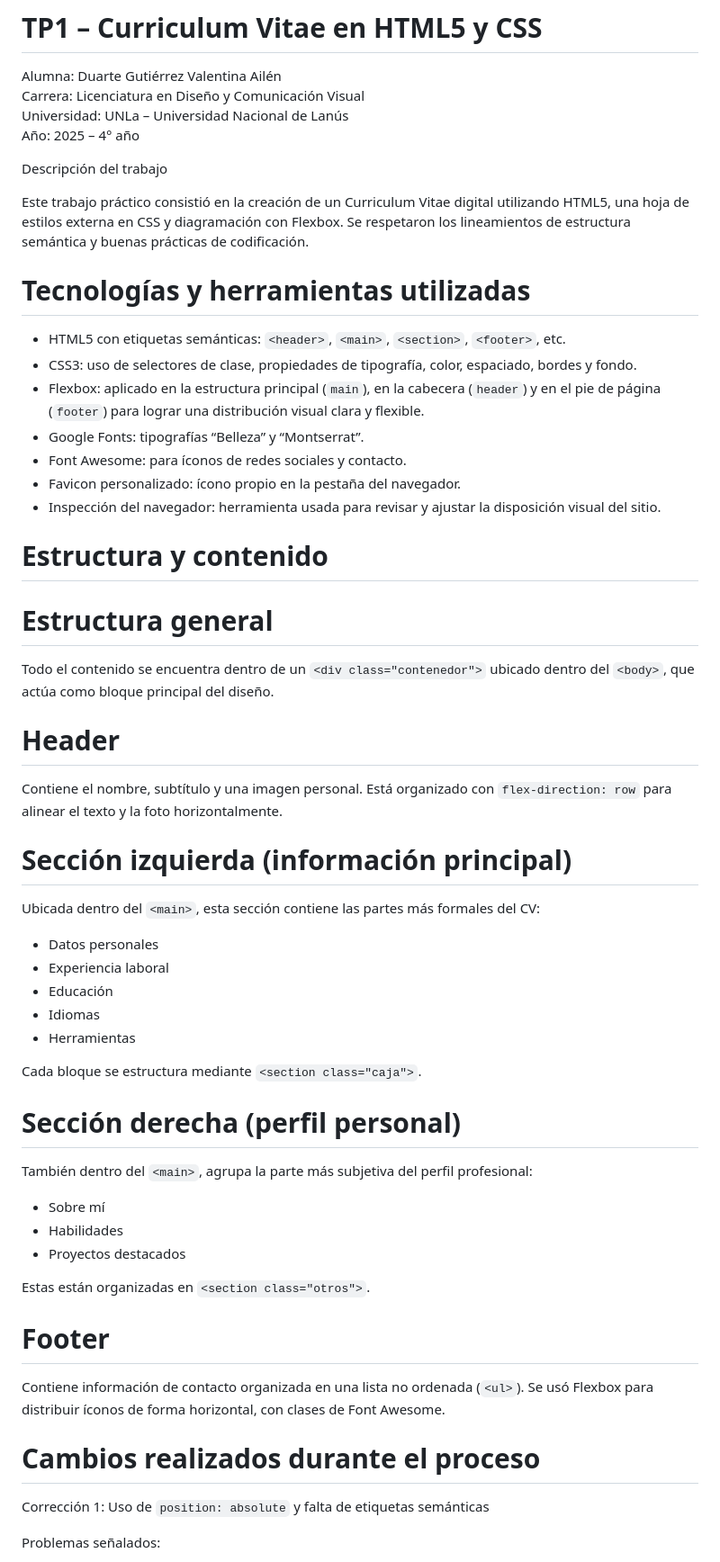
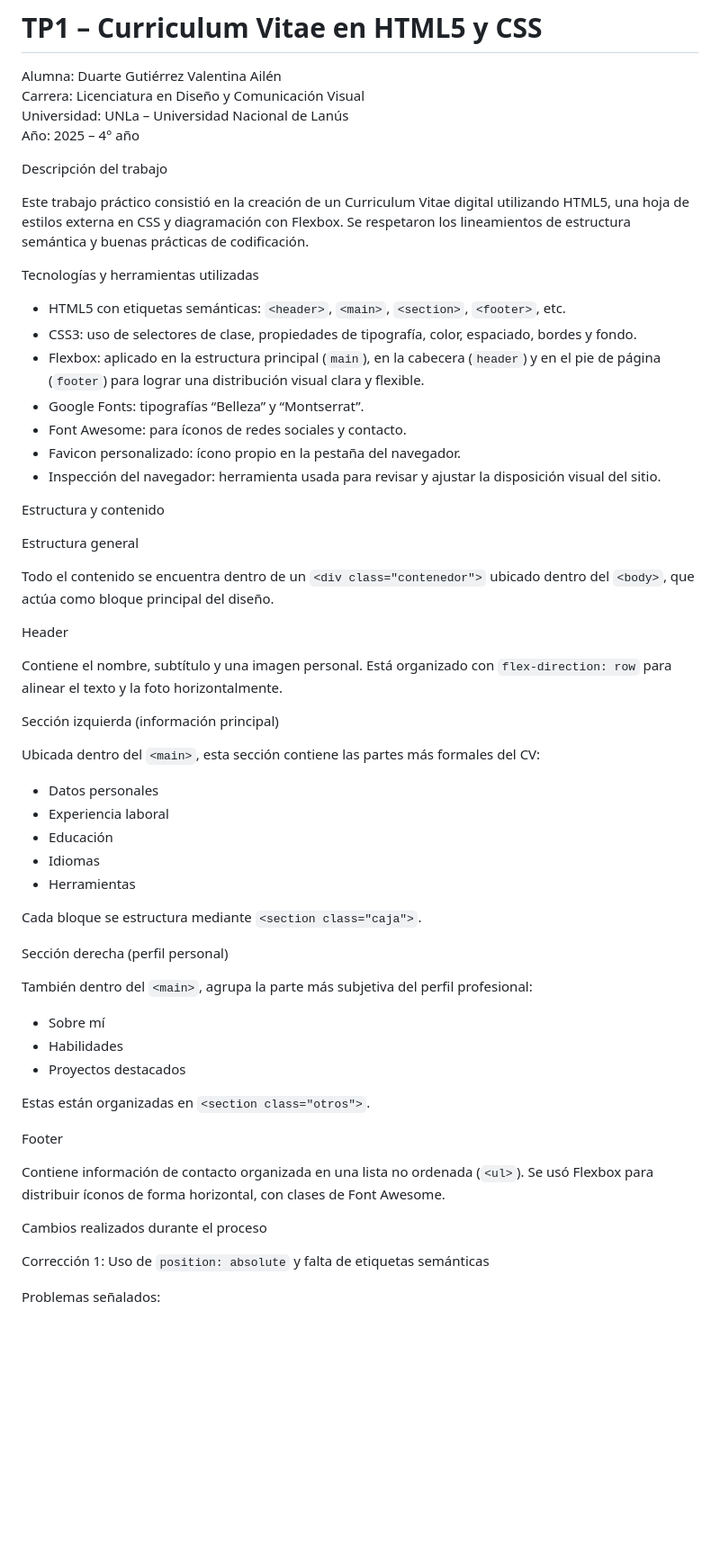
Before and after one commit to Duarte2503/tp1_Duarte_Valentina., a Markdown page: README.md, the part around one of its changes. Shown at 90% size. GitHub-like rendering; blank space fills up the shorter version.

```diff
--- a/README.md
+++ b/README.md
@@ -6,14 +6,12 @@ Universidad: UNLa – Universidad Nacional de Lanús
 Año: 2025 – 4° año
 
 
-
 Descripción del trabajo
 
 Este trabajo práctico consistió en la creación de un Curriculum Vitae digital utilizando HTML5, una hoja de estilos externa en CSS y diagramación con Flexbox. Se respetaron los lineamientos de estructura semántica y buenas prácticas de codificación.
 
 
-
-# Tecnologías y herramientas utilizadas
+Tecnologías y herramientas utilizadas
 
 - HTML5 con etiquetas semánticas: `<header>`, `<main>`, `<section>`, `<footer>`, etc.
 - CSS3: uso de selectores de clase, propiedades de tipografía, color, espaciado, bordes y fondo.
@@ -24,18 +22,17 @@ Este trabajo práctico consistió en la creación de un Curriculum Vitae digital
 - Inspección del navegador: herramienta usada para revisar y ajustar la disposición visual del sitio.
 
 
+Estructura y contenido
 
-# Estructura y contenido
-
-# Estructura general
+Estructura general
 
 Todo el contenido se encuentra dentro de un `<div class="contenedor">` ubicado dentro del `<body>`, que actúa como bloque principal del diseño.
 
-# Header
+Header
 
 Contiene el nombre, subtítulo y una imagen personal. Está organizado con `flex-direction: row` para alinear el texto y la foto horizontalmente.
 
-# Sección izquierda (información principal)
+Sección izquierda (información principal)
 
 Ubicada dentro del `<main>`, esta sección contiene las partes más formales del CV:
 
@@ -47,7 +44,7 @@ Ubicada dentro del `<main>`, esta sección contiene las partes más formales del
 
 Cada bloque se estructura mediante `<section class="caja">`.
 
-# Sección derecha (perfil personal)
+Sección derecha (perfil personal)
 
 También dentro del `<main>`, agrupa la parte más subjetiva del perfil profesional:
 
@@ -57,13 +54,12 @@ También dentro del `<main>`, agrupa la parte más subjetiva del perfil profesio
 
 Estas están organizadas en `<section class="otros">`.
 
-# Footer
+Footer
 
 Contiene información de contacto organizada en una lista no ordenada (`<ul>`). Se usó Flexbox para distribuir íconos de forma horizontal, con clases de Font Awesome.
 
 
-
-# Cambios realizados durante el proceso
+Cambios realizados durante el proceso
 
 Corrección 1: Uso de `position: absolute` y falta de etiquetas semánticas
 
```
Also changed, not shown: other parts of README.md (+2 -4 lines).
